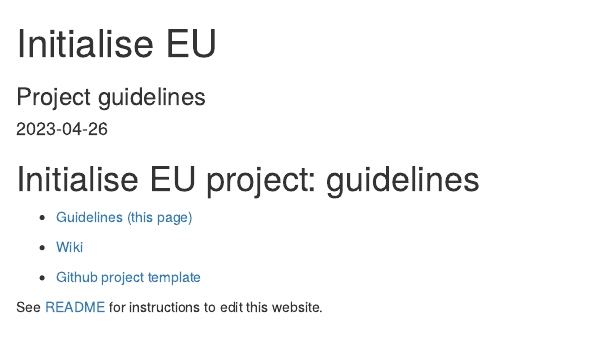
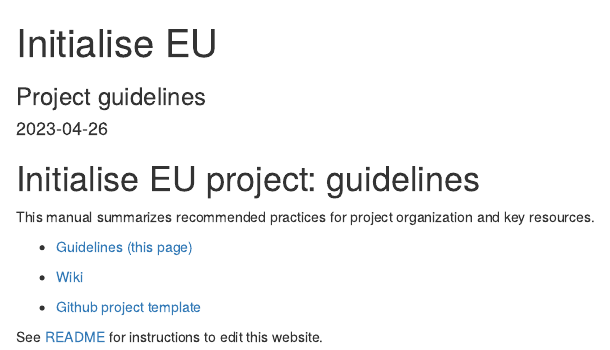
Before and after one commit to INITIALISE-EU-project/guidelines, an R Markdown document (index.Rmd): the page in a window 1100 px wide, from its top. Rendered offline with R 4.5, knitr and Pandoc, with nearby package versions; drawn as R Markdown's standard HTML page in place of the format the file asks for.

Commit message:
Update index.Rmd

```diff
--- a/index.Rmd
+++ b/index.Rmd
@@ -26,6 +26,8 @@
 
 <!--![](img/logo.jpeg)-->
 
+This manual summarizes recommended practices for project organization and key resources.
+
 
 - [Guidelines (this page)](https://initialise-eu-project.github.io/guidelines/)
 
```
